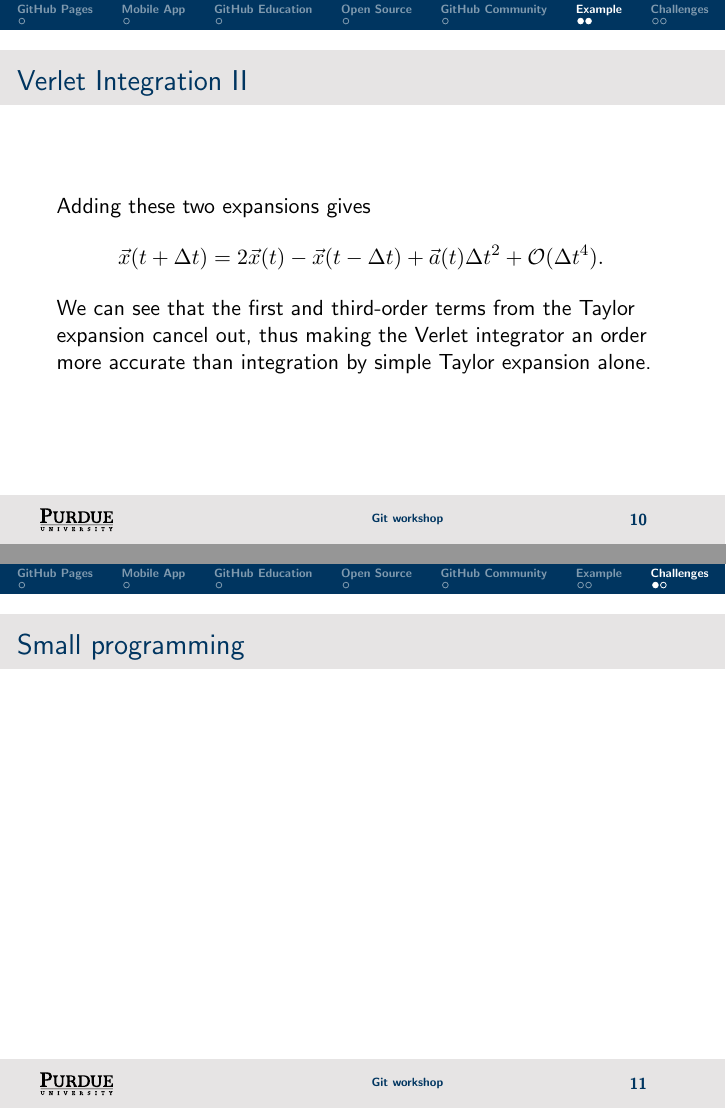
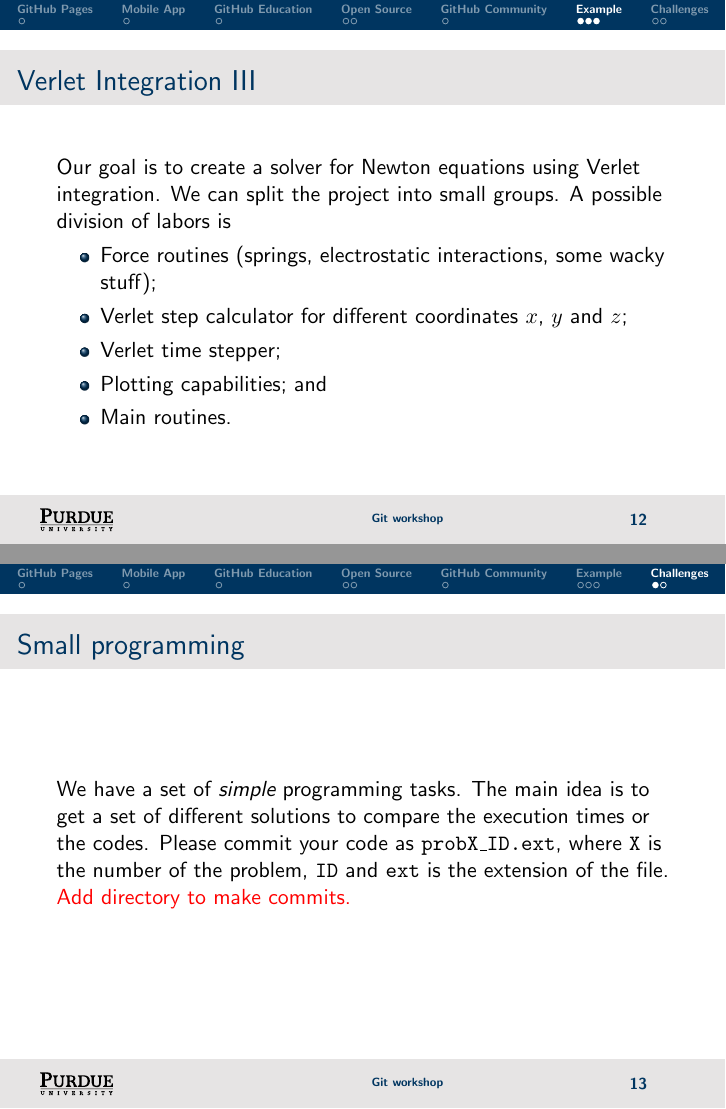
Before and after one commit to cmvandrevala/git_workshop, LaTeX slides (slides/git_workshop2.tex): pages 16 and 17 of 18 before the commit and pages 24 and 25 of 26 after it, joined at a grey line. Compiled offline with pdfLaTeX.

Commit message:
First sketch of day 2 slides

```diff
--- a/slides/git_workshop2.tex
+++ b/slides/git_workshop2.tex
@@ -137,8 +169,26 @@ If we do a Taylor expansion of the position vector $\vec{x}(t\pm\Delta t)$ forwa
 - \frac{\vec{b}(t) \Delta t^3}{6} + \mathcal{O}(\Delta t^4), \,
 \end{align*}
 Adding these two expansions gives
-\[\vec{x}(t + \Delta t) = 2\vec{x}(t) - \vec{x}(t - \Delta t) + \vec{a}(t) \Delta t^2 + \mathcal{O}(\Delta t^4).\,\]
+\[\vec{x}(t + \Delta t) = 2\vec{x}(t) - \vec{x}(t - \Delta t) + \vec{a}(t) \Delta t^2 + \mathcal{O}(\Delta t^4)\, .\]
 We can see that the first and third-order terms from the Taylor expansion cancel out, thus making the Verlet integrator an order more accurate than integration by simple Taylor expansion alone.
+
+So we can use as time stepper the equation
+\[\boxed{\vec{x}(t + \Delta t) = 2\vec{x}(t) - \vec{x}(t - \Delta t) + \vec{a}(t) \Delta t^2} \enspace ,\]
+or in terms of forces
+\[\boxed{\vec{x}(t + \Delta t) = 2\vec{x}(t) - \vec{x}(t - \Delta t) + \frac{\vec{F}(t)}{m} \Delta t^2} \enspace ,\]
+
+Our goal is to create a solver for Newton equations using Verlet integration. We can split the project into small groups. A possible division of labors is
+\begin{itemize}
+\item Force routines (springs, electrostatic interactions, some wacky stuff);
+
+\item Verlet step calculator for different coordinates $x$, $y$ and $z$;
+
+\item Verlet time stepper;
+
+\item Plotting capabilities; and
+
+\item Main routines.
+\end{itemize}
 
 \end{frame}
 
@@ -148,6 +198,12 @@ We can see that the first and third-order terms from the Taylor expansion cancel
 \section[Challenges]{Programming Challenges}
 \begin{frame}
     \frametitle{Small programming}
+
+We have a set of \emph{simple} programming tasks. The main idea is to get a set of different solutions to compare the execution times or the codes. Please commit your code as \texttt{probX\_ID.ext}, where \texttt{X} is the number of the problem, \texttt{ID} and \texttt{ext} is the extension of the file.
+
+\textcolor{red}{Add directory to make commits.}
+
+
 \end{frame}
 
 
```
Also changed, not shown: slides/git_workshop2.pdf, slides/git_workshop2.tex (32 more changed lines).
